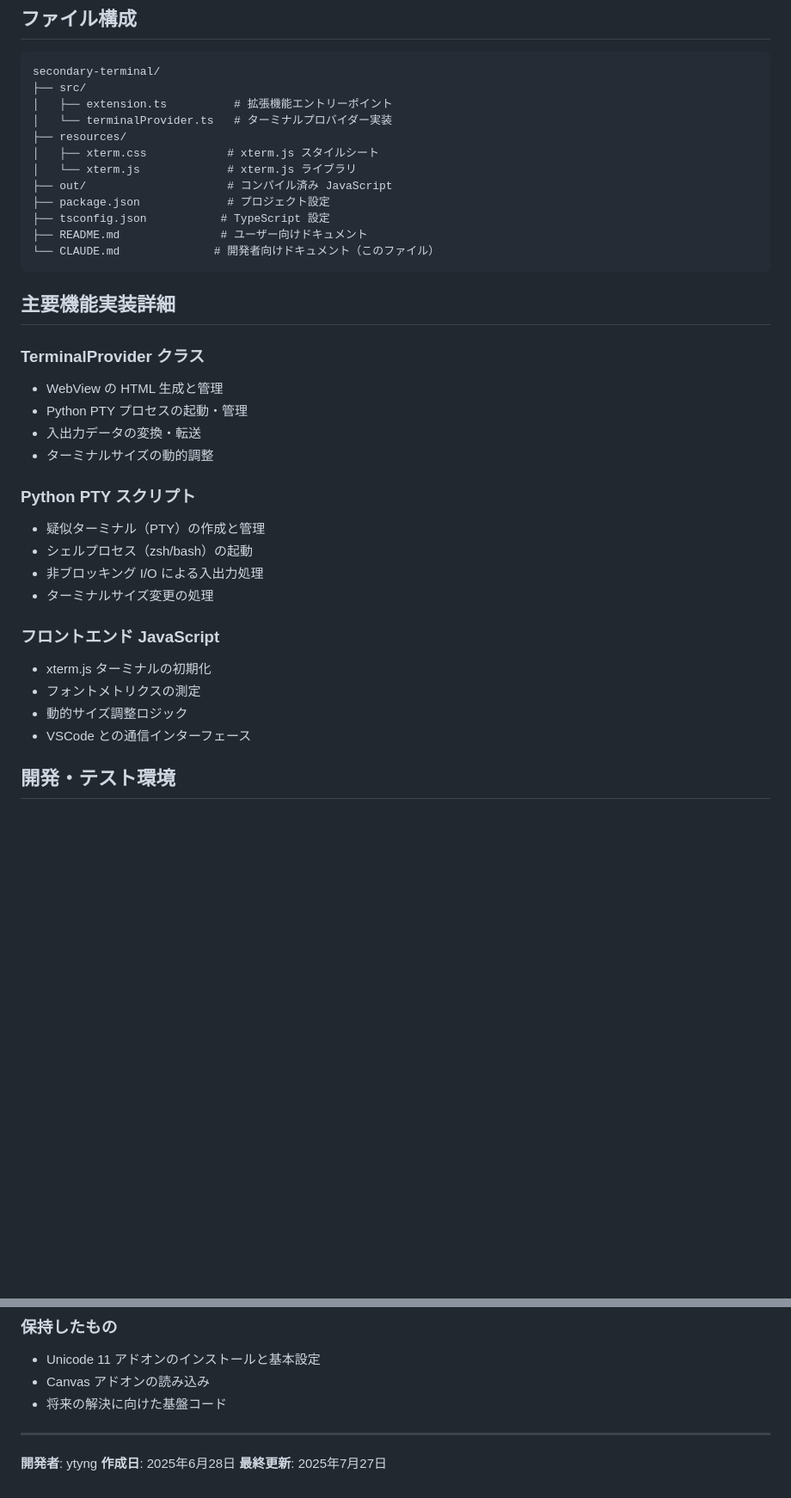
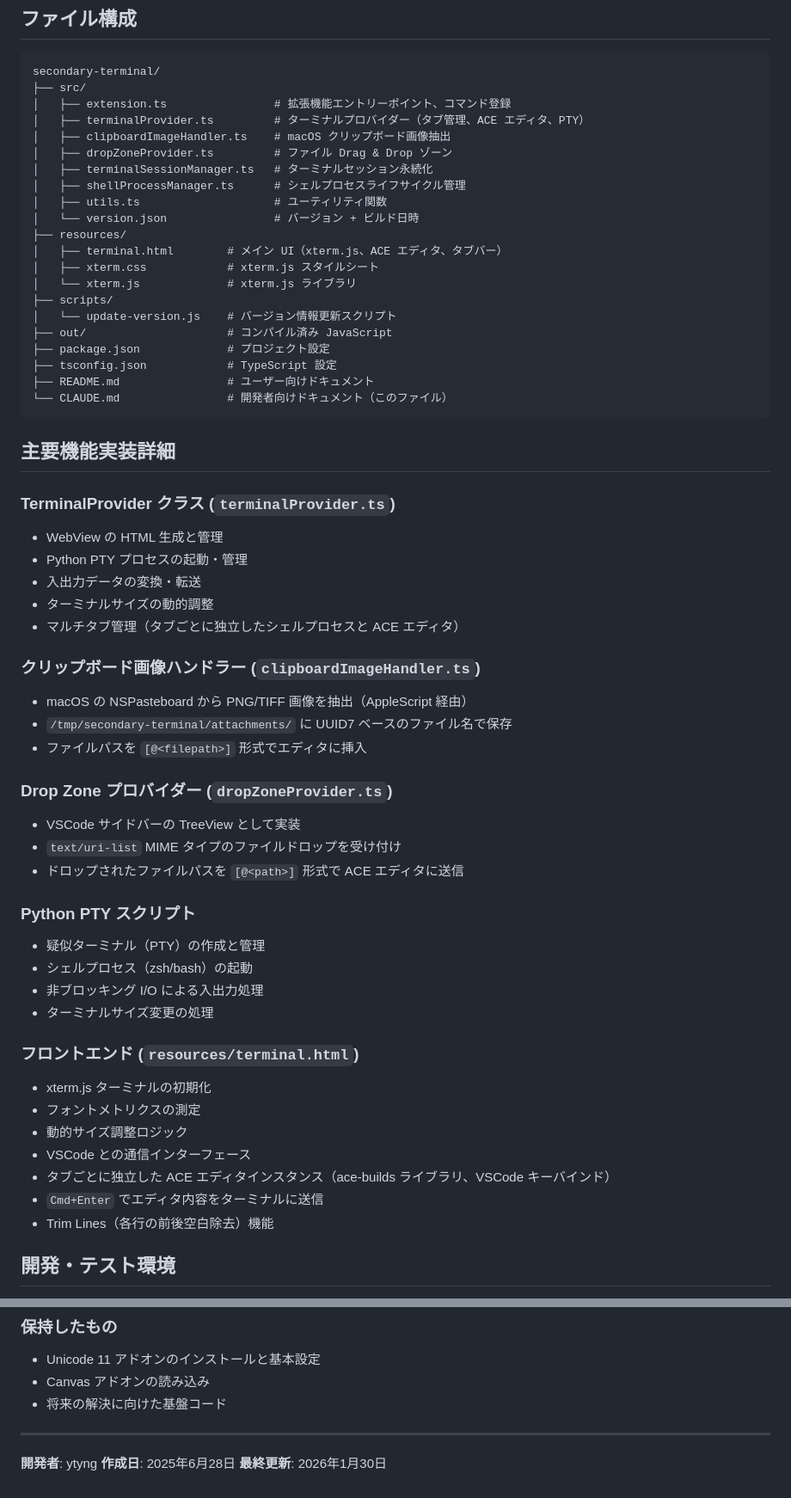
Before and after one commit to ytyng/secondary-terminal, a Markdown page: CLAUDE.md, 2 parts joined by grey strips. Shown at 86% size. Drawn GitHub-style; blank space fills up the shorter version.

Commit message:
Updated documents

````diff
--- a/CLAUDE.md
+++ b/CLAUDE.md
@@ -76,25 +76,45 @@ VSCode のサイドバーで動作する高機能ターミナル拡張機能の
 ```
 secondary-terminal/
 ├── src/
-│   ├── extension.ts          # 拡張機能エントリーポイント
-│   └── terminalProvider.ts   # ターミナルプロバイダー実装
+│   ├── extension.ts                # 拡張機能エントリーポイント、コマンド登録
+│   ├── terminalProvider.ts         # ターミナルプロバイダー（タブ管理、ACE エディタ、PTY）
+│   ├── clipboardImageHandler.ts    # macOS クリップボード画像抽出
+│   ├── dropZoneProvider.ts         # ファイル Drag & Drop ゾーン
+│   ├── terminalSessionManager.ts   # ターミナルセッション永続化
+│   ├── shellProcessManager.ts      # シェルプロセスライフサイクル管理
+│   ├── utils.ts                    # ユーティリティ関数
+│   └── version.json                # バージョン + ビルド日時
 ├── resources/
+│   ├── terminal.html        # メイン UI（xterm.js、ACE エディタ、タブバー）
 │   ├── xterm.css            # xterm.js スタイルシート
 │   └── xterm.js             # xterm.js ライブラリ
+├── scripts/
+│   └── update-version.js    # バージョン情報更新スクリプト
 ├── out/                     # コンパイル済み JavaScript
 ├── package.json             # プロジェクト設定
-├── tsconfig.json           # TypeScript 設定
-├── README.md               # ユーザー向けドキュメント
-└── CLAUDE.md              # 開発者向けドキュメント（このファイル）
+├── tsconfig.json            # TypeScript 設定
+├── README.md                # ユーザー向けドキュメント
+└── CLAUDE.md                # 開発者向けドキュメント（このファイル）
 ```
 
 ## 主要機能実装詳細
 
-### TerminalProvider クラス
+### TerminalProvider クラス (`terminalProvider.ts`)
 - WebView の HTML 生成と管理
 - Python PTY プロセスの起動・管理
 - 入出力データの変換・転送
 - ターミナルサイズの動的調整
+- マルチタブ管理（タブごとに独立したシェルプロセスと ACE エディタ）
+
+### クリップボード画像ハンドラー (`clipboardImageHandler.ts`)
+- macOS の NSPasteboard から PNG/TIFF 画像を抽出（AppleScript 経由）
+- `/tmp/secondary-terminal/attachments/` に UUID7 ベースのファイル名で保存
+- ファイルパスを `[@<filepath>]` 形式でエディタに挿入
+
+### Drop Zone プロバイダー (`dropZoneProvider.ts`)
+- VSCode サイドバーの TreeView として実装
+- `text/uri-list` MIME タイプのファイルドロップを受け付け
+- ドロップされたファイルパスを `[@<path>]` 形式で ACE エディタに送信
 
 ### Python PTY スクリプト
 - 疑似ターミナル（PTY）の作成と管理
@@ -102,11 +122,14 @@ secondary-terminal/
 - 非ブロッキング I/O による入出力処理
 - ターミナルサイズ変更の処理
 
-### フロントエンド JavaScript
+### フロントエンド (`resources/terminal.html`)
 - xterm.js ターミナルの初期化
 - フォントメトリクスの測定
 - 動的サイズ調整ロジック
 - VSCode との通信インターフェース
+- タブごとに独立した ACE エディタインスタンス（ace-builds ライブラリ、VSCode キーバインド）
+- `Cmd+Enter` でエディタ内容をターミナルに送信
+- Trim Lines（各行の前後空白除去）機能
 
 ## 開発・テスト環境
 
@@ -316,4 +339,4 @@ customGlyphs: true
 
 **開発者**: ytyng
 **作成日**: 2025年6月28日
-**最終更新**: 2025年7月27日
+**最終更新**: 2026年1月30日
````
Also changed, not shown: AGENTS.md (added, +1 -0 lines), README.md (+14 -2 lines).
